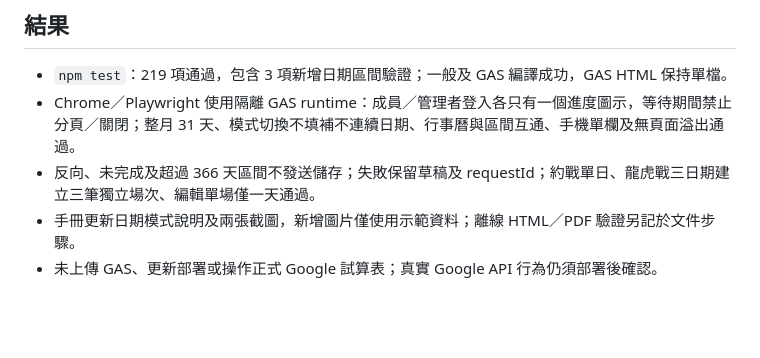
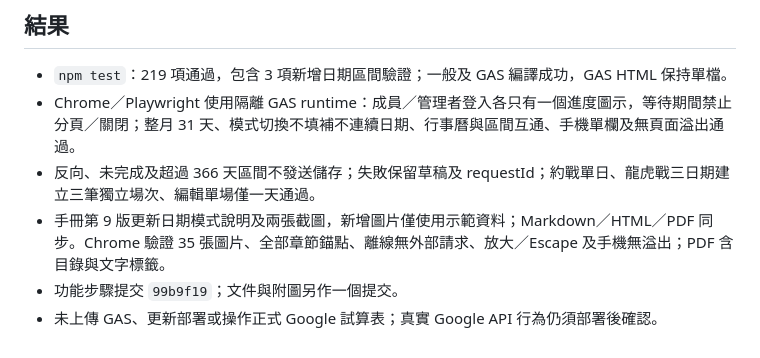
Before and after one commit to joshting-developer/GuildManager, a Markdown page: plans/main/event-date-mode-plan.md, the part around the change. Drawn GitHub-style; blank space fills up the shorter version.

```diff
--- a/plans/main/event-date-mode-plan.md
+++ b/plans/main/event-date-mode-plan.md
@@ -19,5 +19,6 @@
 - `npm test`：219 項通過，包含 3 項新增日期區間驗證；一般及 GAS 編譯成功，GAS HTML 保持單檔。
 - Chrome／Playwright 使用隔離 GAS runtime：成員／管理者登入各只有一個進度圖示，等待期間禁止分頁／關閉；整月 31 天、模式切換不填補不連續日期、行事曆與區間互通、手機單欄及無頁面溢出通過。
 - 反向、未完成及超過 366 天區間不發送儲存；失敗保留草稿及 requestId；約戰單日、龍虎戰三日期建立三筆獨立場次、編輯單場僅一天通過。
-- 手冊更新日期模式說明及兩張截圖，新增圖片僅使用示範資料；離線 HTML／PDF 驗證另記於文件步驟。
+- 手冊第 9 版更新日期模式說明及兩張截圖，新增圖片僅使用示範資料；Markdown／HTML／PDF 同步。Chrome 驗證 35 張圖片、全部章節錨點、離線無外部請求、放大／Escape 及手機無溢出；PDF 含目錄與文字標籤。
+- 功能步驟提交 `99b9f19`；文件與附圖另作一個提交。
 - 未上傳 GAS、更新部署或操作正式 Google 試算表；真實 Google API 行為仍須部署後確認。
```
Also changed, not shown: GASDeployment.md (+3 -1 lines), docs/操作手冊.md (+28 -22 lines), docs/manual-images/12-event-create.png, docs/manual-images/35-event-date-range.png (added), 2 other files.
